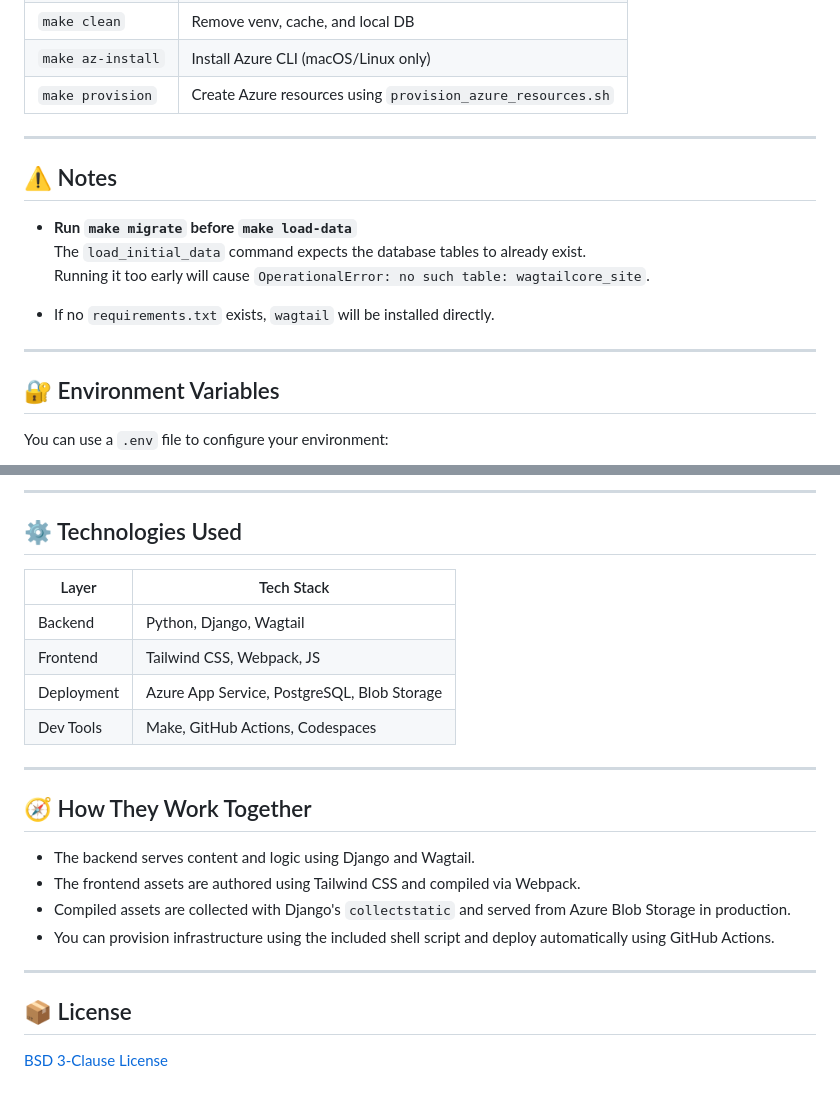
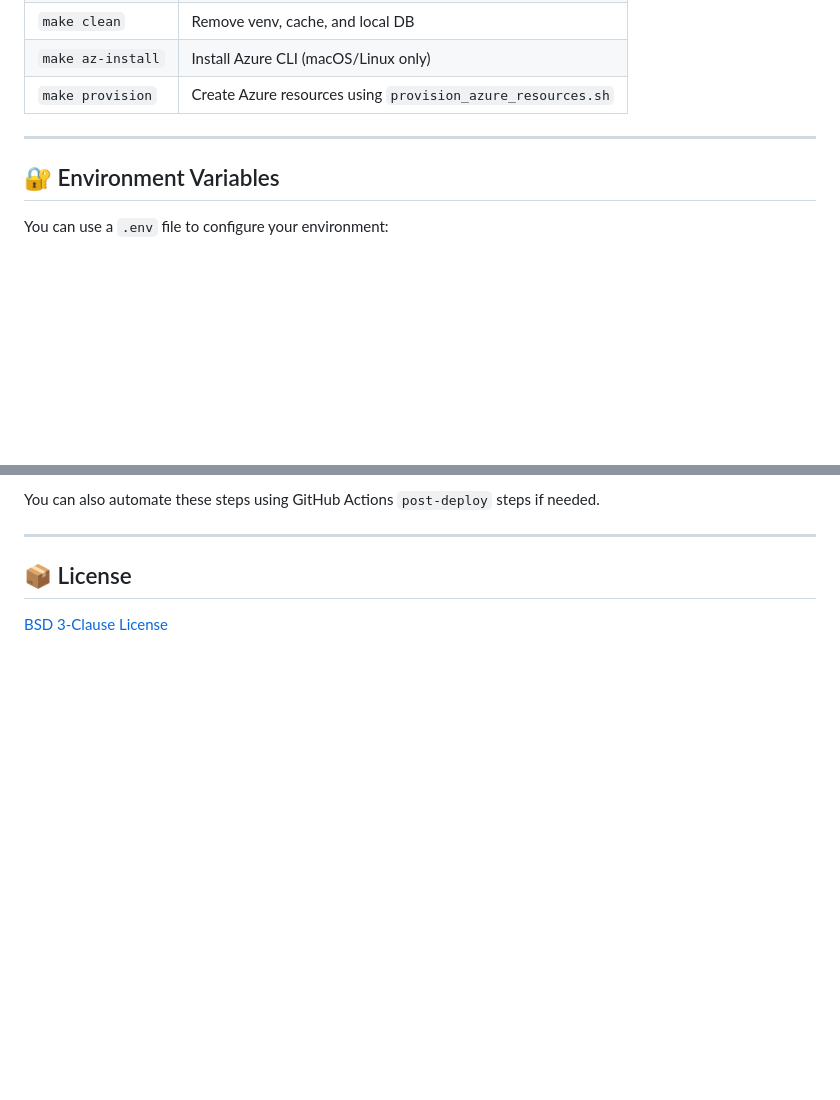
Before and after one commit to yeongseon/wagtail-news, a Markdown page: README.md, 2 parts joined by grey strips. Drawn GitHub-style; blank space fills up the shorter version.

```diff
--- a/README.md
+++ b/README.md
@@ -55,16 +55,6 @@ This will:
 
 ---
 
-## ⚠️ Notes
-
-- **Run `make migrate` before `make load-data`**
-  The `load_initial_data` command expects the database tables to already exist.
-  Running it too early will cause `OperationalError: no such table: wagtailcore_site`.
-
-- If no `requirements.txt` exists, `wagtail` will be installed directly.
-
----
-
 ## 🔐 Environment Variables
 
 You can use a `.env` file to configure your environment:
@@ -175,22 +176,4 @@ This project contains both backend and frontend code. Here's how the codebase is
----
-
-## ⚙️ Technologies Used
-
-| Layer      | Tech Stack                     |
-|------------|--------------------------------|
-| Backend    | Python, Django, Wagtail        |
-| Frontend   | Tailwind CSS, Webpack, JS      |
-| Deployment | Azure App Service, PostgreSQL, Blob Storage |
-| Dev Tools  | Make, GitHub Actions, Codespaces |
-
----
-
-## 🧭 How They Work Together
-
-- The backend serves content and logic using Django and Wagtail.
-- The frontend assets are authored using Tailwind CSS and compiled via Webpack.
-- Compiled assets are collected with Django's `collectstatic` and served from Azure Blob Storage in production.
-- You can provision infrastructure using the included shell script and deploy automatically using GitHub Actions.
+You can also automate these steps using GitHub Actions `post-deploy` steps if needed.
 
 ---
 
```
Also changed, not shown: other parts of README.md (+58 -47 lines).
